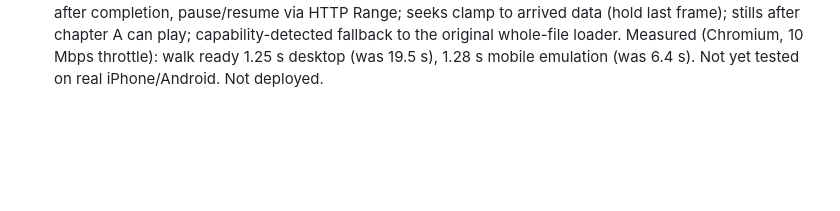
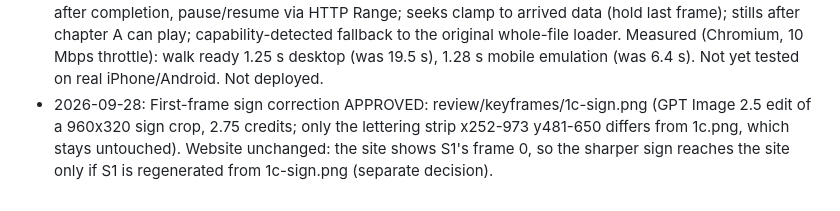
Before and after one commit to Edwinswanith/Apollo, a Markdown page: planning/journey-map.md, the part around the change. GitHub-like rendering; blank space fills up the shorter version.

Commit message:
Log the approved first-frame sign correction
Co-Authored-By: Claude Opus 5.5 <noreply@anthropic.com>

```diff
--- a/planning/journey-map.md
+++ b/planning/journey-map.md
@@ -295,3 +295,4 @@ Google marks these models and prices as preview, so they can change. I re-check
 - 2026-09-28: 4K regeneration of S4, S5, S6 ($14.40; Gemini total $38.40). S4 and S5 clean full 8 s -> chapter c rebuilt from both 4K masters (15.75 s, no trims), lands on photo 5 exactly; corridor walk scroll 380->470vh. S6 4K dissolved from ~4.3 s (worse than old 5.8 s) -> kept old S6; new S6 master archived unused.
 - 2026-09-28: Walk captions added to every walking stretch (heritage lines at the gate, wayfinding sign, reception tags, sample visit checklist, passing Centres of Excellence signs, sample room caption, care line), plus a live 'You are in' area label and a persistent Emergency 1066 pill. Real facts only for Apollo-wide claims; branch items labelled sample. Hidden in the static version.
 - 2026-09-28: DELIVERY OPTIMISATION (approved after bench-mp4). Progressive-memory MP4 applied to the site: 12 fragmented copies (-c copy, frames verified identical) beside the originals; loader streams chapters into MediaSource/ManagedMediaSource, one download at a time, needed chapter first, next only after completion, pause/resume via HTTP Range; seeks clamp to arrived data (hold last frame); stills after chapter A can play; capability-detected fallback to the original whole-file loader. Measured (Chromium, 10 Mbps throttle): walk ready 1.25 s desktop (was 19.5 s), 1.28 s mobile emulation (was 6.4 s). Not yet tested on real iPhone/Android. Not deployed.
+- 2026-09-28: First-frame sign correction APPROVED: review/keyframes/1c-sign.png (GPT Image 2.5 edit of a 960x320 sign crop, 2.75 credits; only the lettering strip x252-973 y481-650 differs from 1c.png, which stays untouched). Website unchanged: the site shows S1's frame 0, so the sharper sign reaches the site only if S1 is regenerated from 1c-sign.png (separate decision).
```
